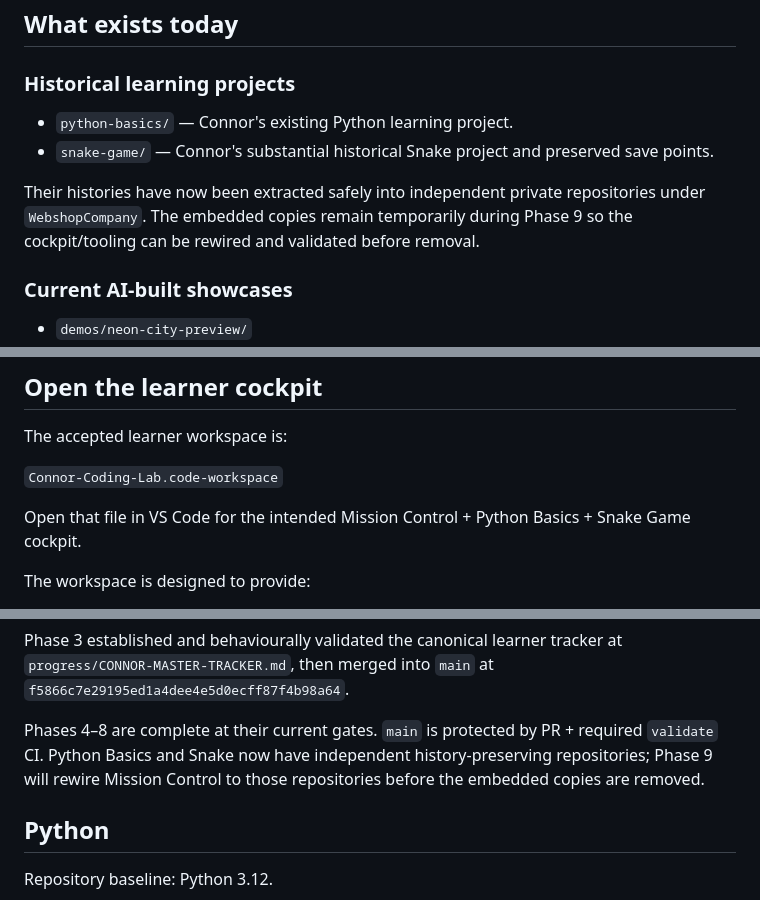
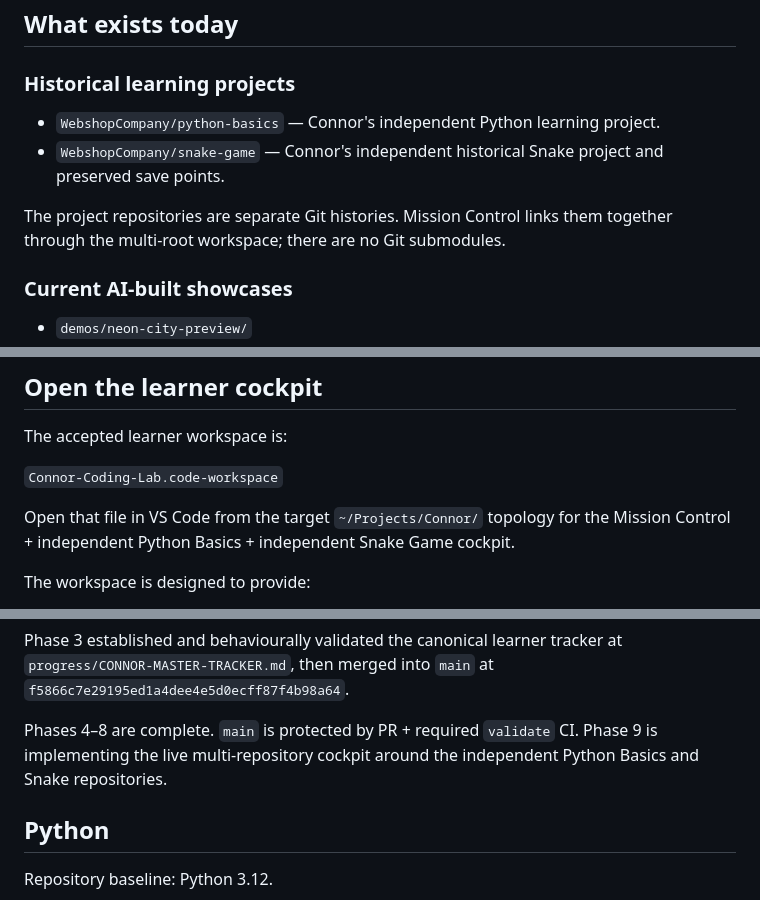
Before and after one commit to connor-koczian/connor-coding-lab, a Markdown page: README.md, 3 parts joined by grey strips. Drawn GitHub-style.

Commit message:
Describe independent project topology

```diff
--- a/README.md
+++ b/README.md
@@ -24,10 +24,10 @@ Important: the V2 design is being implemented in bounded phases. A folder or fea
 
 ### Historical learning projects
 
-- `python-basics/` — Connor's existing Python learning project.
-- `snake-game/` — Connor's substantial historical Snake project and preserved save points.
+- `WebshopCompany/python-basics` — Connor's independent Python learning project.
+- `WebshopCompany/snake-game` — Connor's independent historical Snake project and preserved save points.
 
-Their histories have now been extracted safely into independent private repositories under `WebshopCompany`. The embedded copies remain temporarily during Phase 9 so the cockpit/tooling can be rewired and validated before removal.
+The project repositories are separate Git histories. Mission Control links them together through the multi-root workspace; there are no Git submodules.
 
 ### Current AI-built showcases
 
@@ -48,7 +48,7 @@ The accepted learner workspace is:
 
 `Connor-Coding-Lab.code-workspace`
 
-Open that file in VS Code for the intended Mission Control + Python Basics + Snake Game cockpit.
+Open that file in VS Code from the target `~/Projects/Connor/` topology for the Mission Control + independent Python Basics + independent Snake Game cockpit.
 
 The workspace is designed to provide:
 
@@ -112,7 +112,7 @@ Phase 2 was behaviourally validated on the rehearsal ThinkPad and merged into `m
 
 Phase 3 established and behaviourally validated the canonical learner tracker at `progress/CONNOR-MASTER-TRACKER.md`, then merged into `main` at `f5866c7e29195ed1a4dee4e5d0ecff87f4b98a64`.
 
-Phases 4–8 are complete at their current gates. `main` is protected by PR + required `validate` CI. Python Basics and Snake now have independent history-preserving repositories; Phase 9 will rewire Mission Control to those repositories before the embedded copies are removed.
+Phases 4–8 are complete. `main` is protected by PR + required `validate` CI. Phase 9 is implementing the live multi-repository cockpit around the independent Python Basics and Snake repositories.
 
 ## Python
 
```
